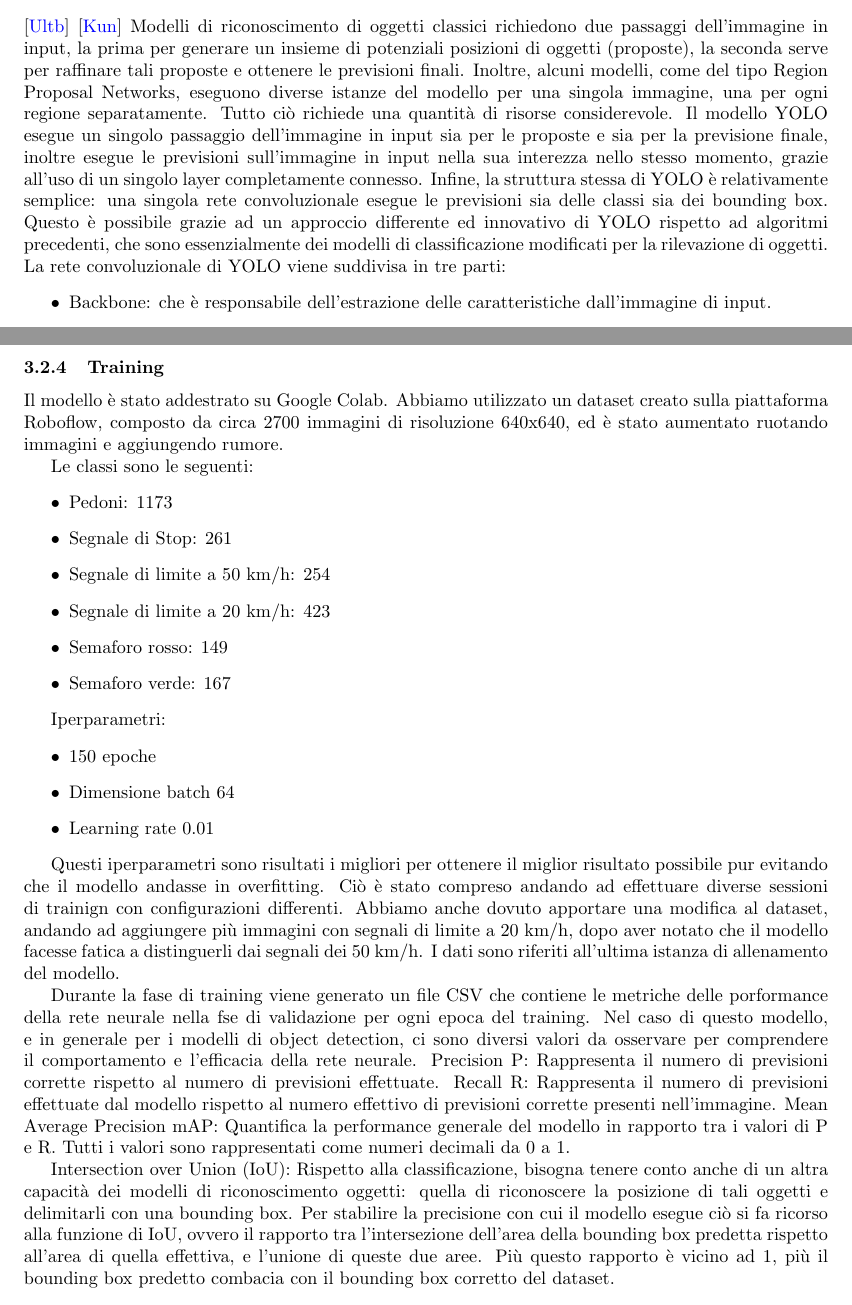
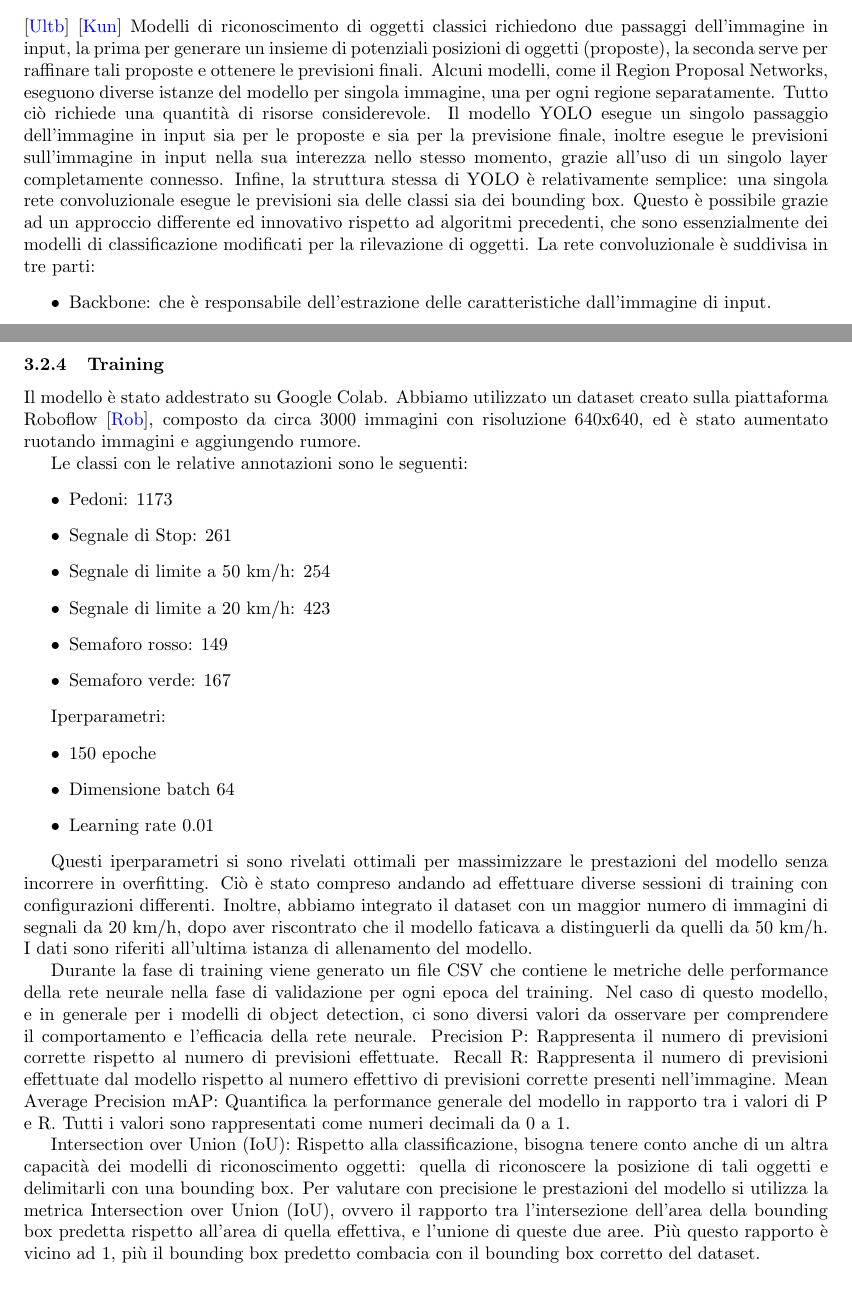
Before and after one commit to Valerio-Cola/progetto_AILab, a LaTeX document (Elaborato/main.tex): two parts of pages 5 and 7 of 13, joined at a grey line, cut so that both start at the same text. Compiled offline with pdfLaTeX.

Commit message:
Correzione Italiano

```diff
--- a/Elaborato/main.tex
+++ b/Elaborato/main.tex
@@ -20,13 +18,10 @@ style=alphabetic,
 sorting=ynt
 ]{biblatex}
 \usepackage{fancyhdr}
-\usepackage{lipsum} % solo per generare testo di esempio
+\usepackage{lipsum}
 
-
-
-% Imposta il pacchetto fancyhdr
 \pagestyle{fancy}
-\fancyhf{} % cancella intestazioni e piè di pagina precedenti
+\fancyhf{}
 
 \addbibresource{sample.bib}
 \lhead{\textbf{RACER – Raspberry \& Arduino Car for Environmental Recognition}}
@@ -158,10 +153,10 @@ Di seguito è rappresentato il flusso di computazione semplificato:
     \subsubsection{Architettura}
     \cite{yolotutorial}  \cite{yoloarch}
     Modelli di riconoscimento di oggetti classici richiedono due passaggi dell'immagine in input, la prima per generare un insieme di potenziali posizioni di oggetti (proposte), la seconda serve per raffinare tali proposte e ottenere le previsioni finali.
-    Inoltre, alcuni modelli, come del tipo Region Proposal Networks, eseguono diverse istanze del modello per una singola immagine, una per ogni regione separatamente. Tutto ciò richiede una quantità di risorse considerevole.
+    Alcuni modelli, come il Region Proposal Networks, eseguono diverse istanze del modello per singola immagine, una per ogni regione separatamente. Tutto ciò richiede una quantità di risorse considerevole.
     Il modello YOLO esegue un singolo passaggio dell'immagine in input sia per le proposte e sia per la previsione finale, inoltre esegue le previsioni sull'immagine in input nella sua interezza nello stesso momento, grazie all'uso di un singolo layer completamente connesso.
-    Infine, la struttura stessa di YOLO è relativamente semplice: una singola rete convoluzionale esegue le previsioni sia delle classi sia dei bounding box. Questo è possibile grazie ad un approccio differente ed innovativo di YOLO rispetto ad algoritmi precedenti, che sono essenzialmente dei modelli di classificazione modificati per la rilevazione di oggetti.
-    La rete convoluzionale di YOLO viene suddivisa in tre parti:
+    Infine, la struttura stessa di YOLO è relativamente semplice: una singola rete convoluzionale esegue le previsioni sia delle classi sia dei bounding box. Questo è possibile grazie ad un approccio differente ed innovativo rispetto ad algoritmi precedenti, che sono essenzialmente dei modelli di classificazione modificati per la rilevazione di oggetti.
+    La rete convoluzionale è suddivisa in tre parti:
     \begin{itemize}
         \item Backbone: che è responsabile dell'estrazione delle caratteristiche dall'immagine di input.
         \item Neck: che esegue trasformazioni sulle caratteristiche estratte dalla Backbone
@@ -192,9 +187,9 @@ Grazie a questo, YOLO è estremamente veloce, in grado di elaborare un flusso di
 \subsubsection{Training}
 
   Il modello è stato addestrato su Google Colab.
-  Abbiamo utilizzato un dataset creato sulla piattaforma Roboflow, composto da circa 2700 immagini di risoluzione 640x640, ed è stato aumentato ruotando immagini e aggiungendo rumore.
+  Abbiamo utilizzato un dataset creato sulla piattaforma Roboflow \cite{dataset}, composto da circa 3000 immagini con risoluzione 640x640, ed è stato aumentato ruotando immagini e aggiungendo rumore.
 
-  Le classi sono le seguenti:
+  Le classi con le relative annotazioni sono le seguenti:
   \begin{itemize}
     \item Pedoni: 1173
     \item Segnale di Stop: 261
@@ -211,11 +206,11 @@ Grazie a questo, YOLO è estremamente veloce, in grado di elaborare un flusso di
     \item Learning rate 0.01
   \end{itemize}
 
-  Questi iperparametri sono risultati i migliori per ottenere il miglior risultato possibile pur evitando che il modello andasse in overfitting. Ciò è stato compreso andando ad effettuare diverse sessioni di trainign con configurazioni differenti.
-  Abbiamo anche dovuto apportare una modifica al dataset, andando ad aggiungere più immagini con segnali di limite a 20 km/h, dopo aver notato che il modello facesse fatica a distinguerli dai segnali dei 50 km/h.
+  Questi iperparametri si sono rivelati ottimali per massimizzare le prestazioni del modello senza incorrere in overfitting. Ciò è stato compreso andando ad effettuare diverse sessioni di training con configurazioni differenti.
+  Inoltre, abbiamo integrato il dataset con un maggior numero di immagini di segnali da 20 km/h, dopo aver riscontrato che il modello faticava a distinguerli da quelli da 50 km/h.
   I dati sono riferiti all'ultima istanza di allenamento del modello.
 
-  Durante la fase di training viene generato un file CSV che contiene le metriche delle porformance della rete neurale nella fse di validazione per ogni epoca del training.
+  Durante la fase di training viene generato un file CSV che contiene le metriche delle performance della rete neurale nella fase di validazione per ogni epoca del training.
   Nel caso di questo modello, e in generale per i modelli di object detection, ci sono diversi valori da osservare per comprendere il comportamento e l'efficacia della rete neurale.
   Precision P: Rappresenta il numero di previsioni corrette rispetto al numero di previsioni effettuate.
   Recall R: Rappresenta il numero di previsioni effettuate dal modello rispetto al numero effettivo di previsioni corrette presenti nell'immagine.
@@ -223,7 +218,7 @@ Grazie a questo, YOLO è estremamente veloce, in grado di elaborare un flusso di
   Tutti i valori sono rappresentati come numeri decimali da 0 a 1.
 
   Intersection over Union (IoU): Rispetto alla classificazione, bisogna tenere conto anche di un altra capacità dei modelli di riconoscimento oggetti: quella di riconoscere la posizione di tali oggetti e delimitarli con una bounding box.
-  Per stabilire la precisione con cui il modello esegue ciò si fa ricorso alla funzione di IoU, ovvero il rapporto tra l'intersezione dell'area della bounding box predetta rispetto all'area di quella effettiva, e l'unione di queste due aree.
+  Per valutare con precisione le prestazioni del modello si utilizza la metrica Intersection over Union (IoU), ovvero il rapporto tra l'intersezione dell'area della bounding box predetta rispetto all'area di quella effettiva, e l'unione di queste due aree.
   Più questo rapporto è vicino ad 1, più il bounding box predetto combacia con il bounding box corretto del dataset.
 
 
```
Also changed, not shown: Elaborato/sample.bib (+1 -1 lines), Elaborato/img/stop.png, Elaborato/main.bbl, Elaborato/main.tex (10 more changed lines), 4 other files.
